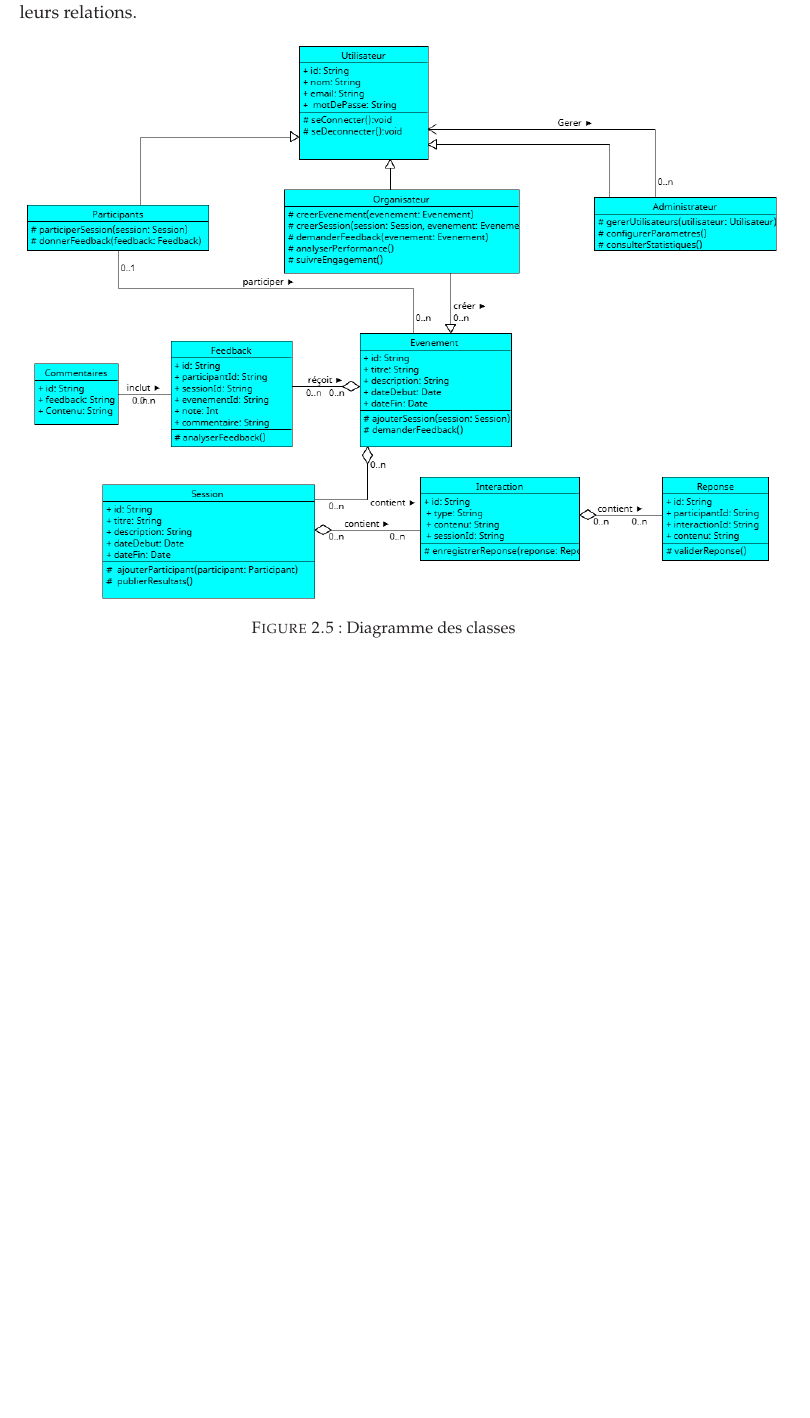
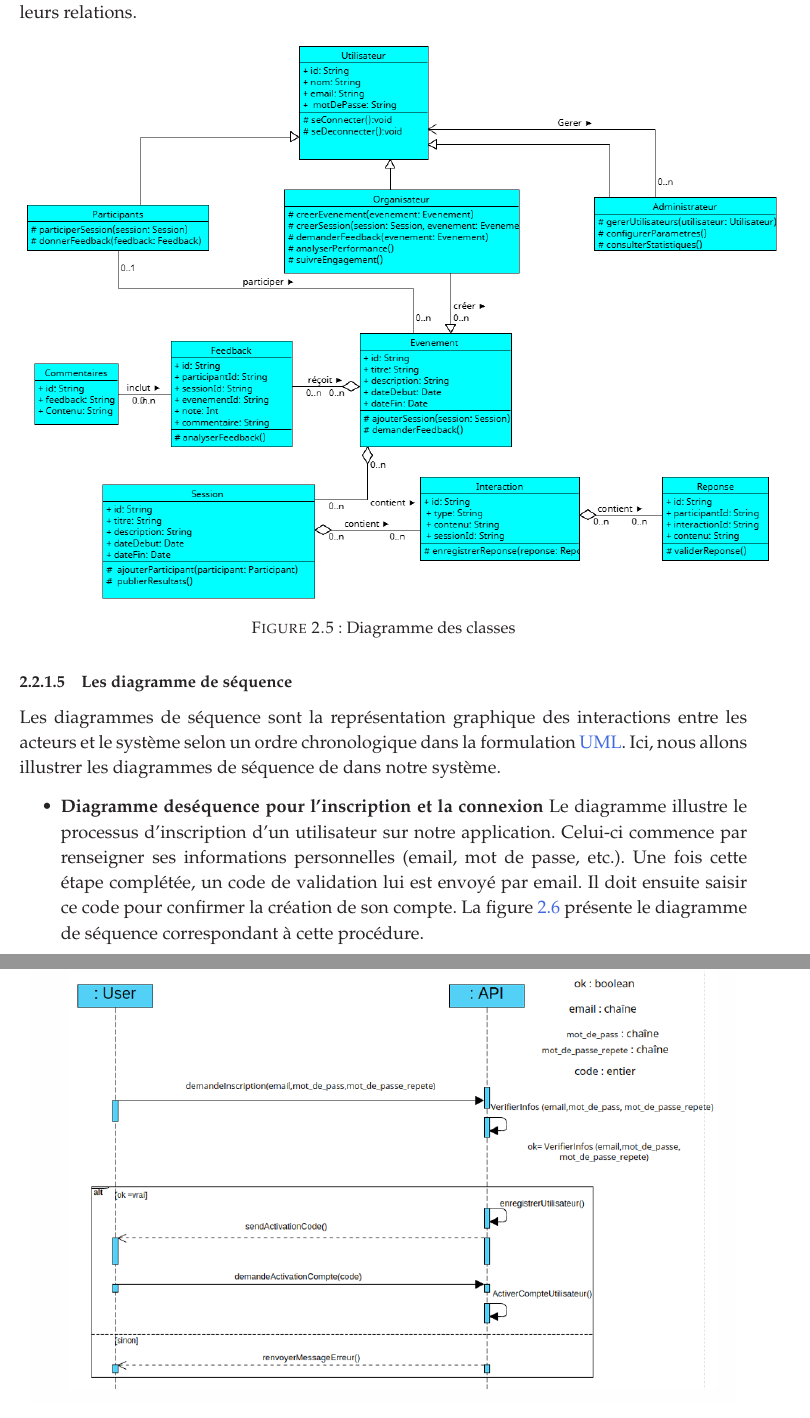
Before and after one commit to Attiogbe1/proje_jedidia, a LaTeX document (main.tex, which reads 2-partie/1-fichier.tex): part of page 30 of 35 before the commit and two parts of pages 30 and 31 of 37 after it, the two joined at a grey line, cut so that both start at the same text, the shorter picture padded with empty space. Compiled offline with pdfLaTeX.

Commit message:
mise a jours

```diff
--- a/2-partie/1-fichier.tex
+++ b/2-partie/1-fichier.tex
@@ -158,3 +158,21 @@ La figure ci-dessus illustre le diagramme de classe représentant ces différent
     \caption{ Diagramme des classes}
     \label{fig:mon_img-des-classes}
  \end{figure}
+\subsubsection{Les diagramme de séquence}
+Les diagrammes de séquence sont la représentation graphique des interactions entre les acteurs et le
+système selon un ordre chronologique dans la formulation \gls{UML}.
+Ici, nous allons illustrer les diagrammes de séquence de   dans notre système.
+\begin{itemize}
+    \item \textbf{Diagramme  deséquence pour l’inscription et la connexion}
+    Le diagramme illustre le processus d'inscription d'un utilisateur sur
+    notre application. Celui-ci commence par renseigner ses informations
+    personnelles (email, mot de passe, etc.). Une fois cette étape complétée,
+     un code de validation lui est envoyé par email. Il doit ensuite saisir
+     ce code pour confirmer la création de son compte.
+     La figure \ref{fig:mon_img-des-seq-inscription} présente le diagramme
+      de séquence correspondant à cette procédure.
+
+    \begin{figure}[H]
+    \center
+   \includegraphics[scale=0.8]{images/Diagramme-seq-inscription.png}
+    \caption{ Diagramme de séquence pour l'incription}
```
Also changed, not shown: images/Diagramme-seq-inscription.png (added), images/diagramme-seq-connexion.png (added), main.pdf, 2-partie/1-fichier.tex (14 more changed lines), 13 other files.
